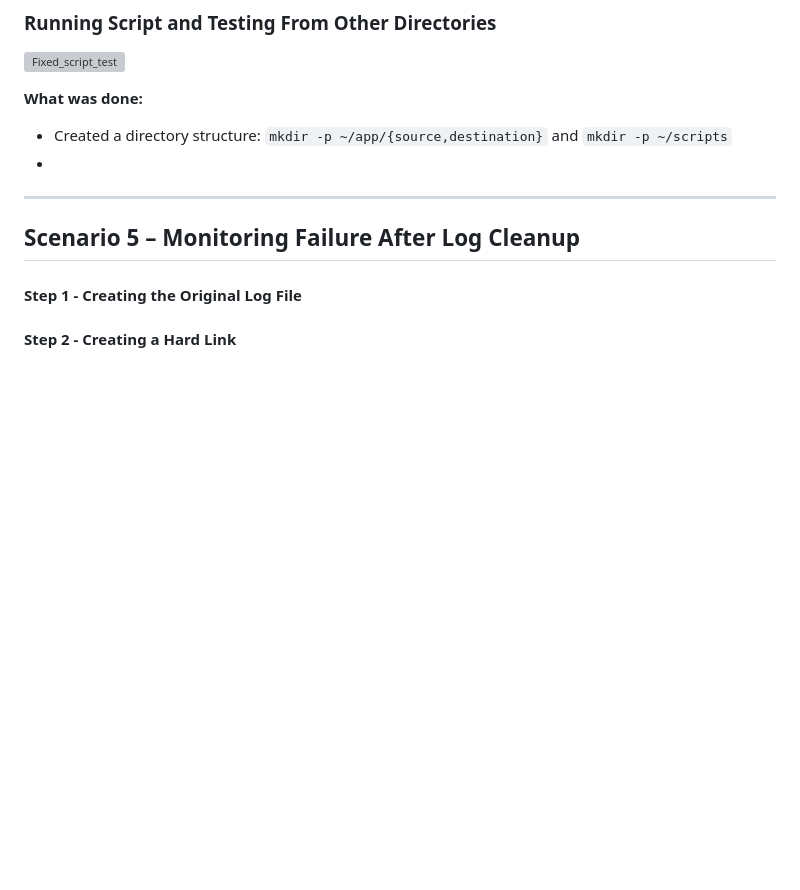
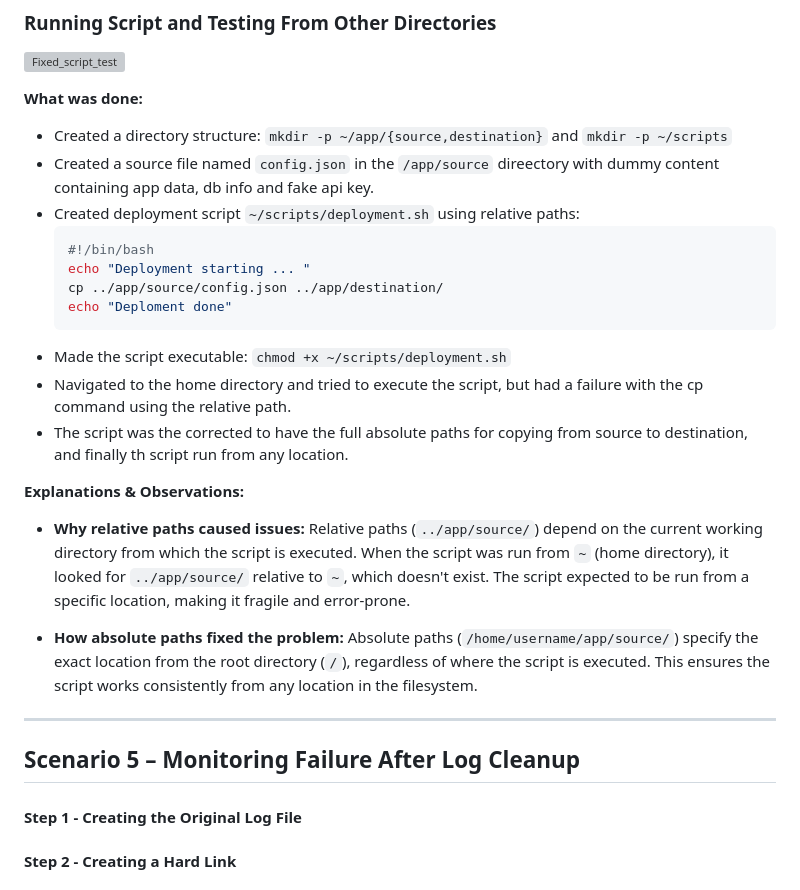
Before and after one commit to habibaadam/PR_DevSecOps, a Markdown page: DevSecOps_LinuxAssignment2/documentation.MD, the part around one of its changes. Drawn GitHub-style; blank space fills up the shorter version; grey boxes are pictures that could not be loaded.

Commit message:
added explanations on relative vs absolute paths in deployment script

````diff
--- a/DevSecOps_LinuxAssignment2/documentation.MD
+++ b/DevSecOps_LinuxAssignment2/documentation.MD
@@ -173,7 +173,22 @@ This documentation provides a complete walkthrough of Linux file security, permi
 
 **What was done:**
 - Created a directory structure: `mkdir -p ~/app/{source,destination}` and `mkdir -p ~/scripts`
--
+- Created a source file named `config.json` in the `/app/source` direectory with dummy content containing app data, db info and fake api key.
+- Created deployment script `~/scripts/deployment.sh` using relative paths:
+  ```bash
+  #!/bin/bash
+  echo "Deployment starting ... "
+  cp ../app/source/config.json ../app/destination/
+  echo "Deploment done"
+  ```
+- Made the script executable: `chmod +x ~/scripts/deployment.sh`
+- Navigated to the home directory and tried to execute the script, but had a failure with the cp command using the relative path.
+- The script was the corrected to have the full absolute paths for copying from source to destination, and finally th script run from any location.
+
+**Explanations & Observations:**
+- **Why relative paths caused issues:** Relative paths (`../app/source/`) depend on the current working directory from which the script is executed. When the script was run from `~` (home directory), it looked for `../app/source/` relative to `~`, which doesn't exist. The script expected to be run from a specific location, making it fragile and error-prone.
+
+- **How absolute paths fixed the problem:** Absolute paths (`/home/username/app/source/`) specify the exact location from the root directory (`/`), regardless of where the script is executed. This ensures the script works consistently from any location in the filesystem.
 ---
 
 ## Scenario 5 – Monitoring Failure After Log Cleanup
````
Also changed, not shown: other parts of DevSecOps_LinuxAssignment2/documentation.MD (+3 -3 lines).
